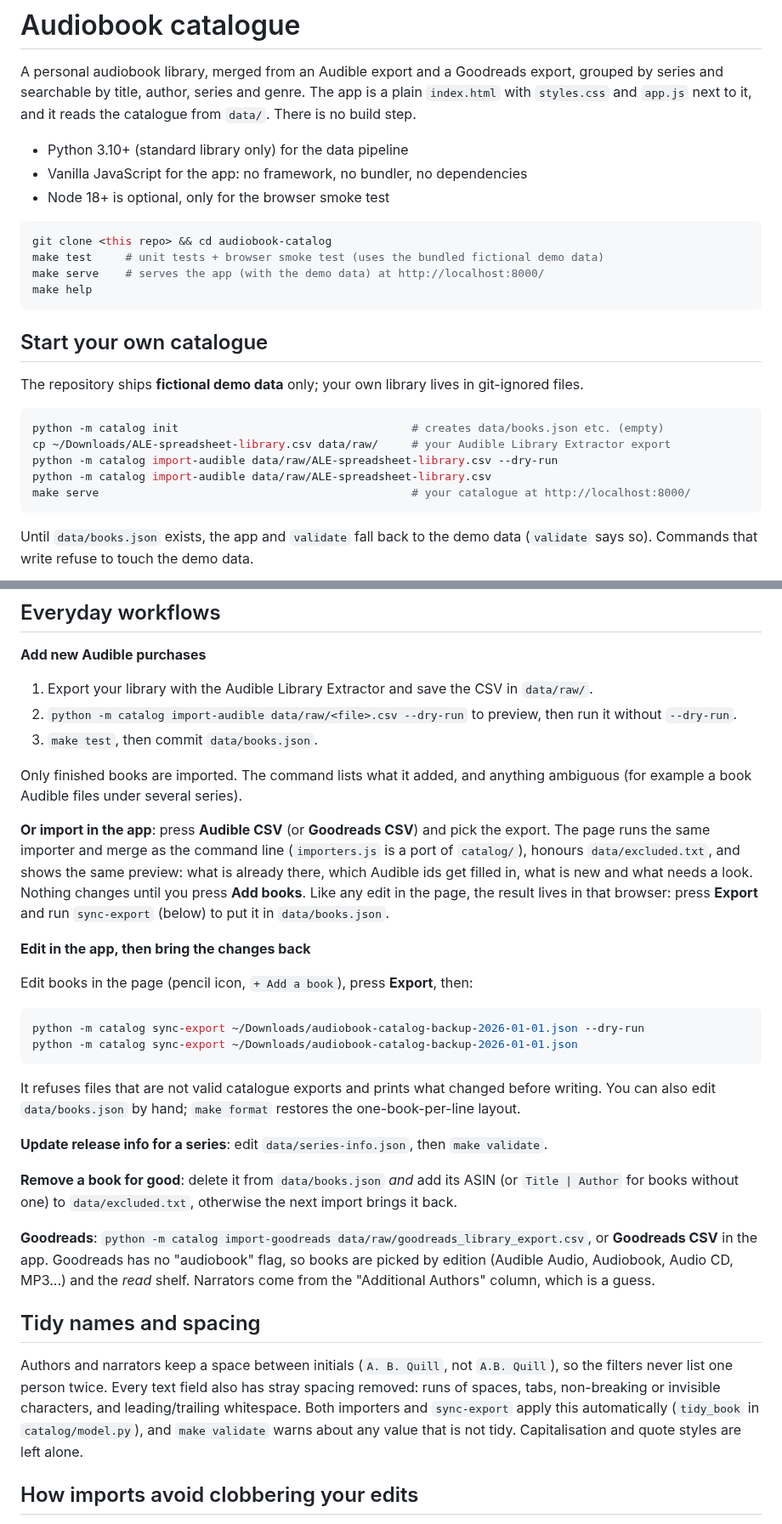
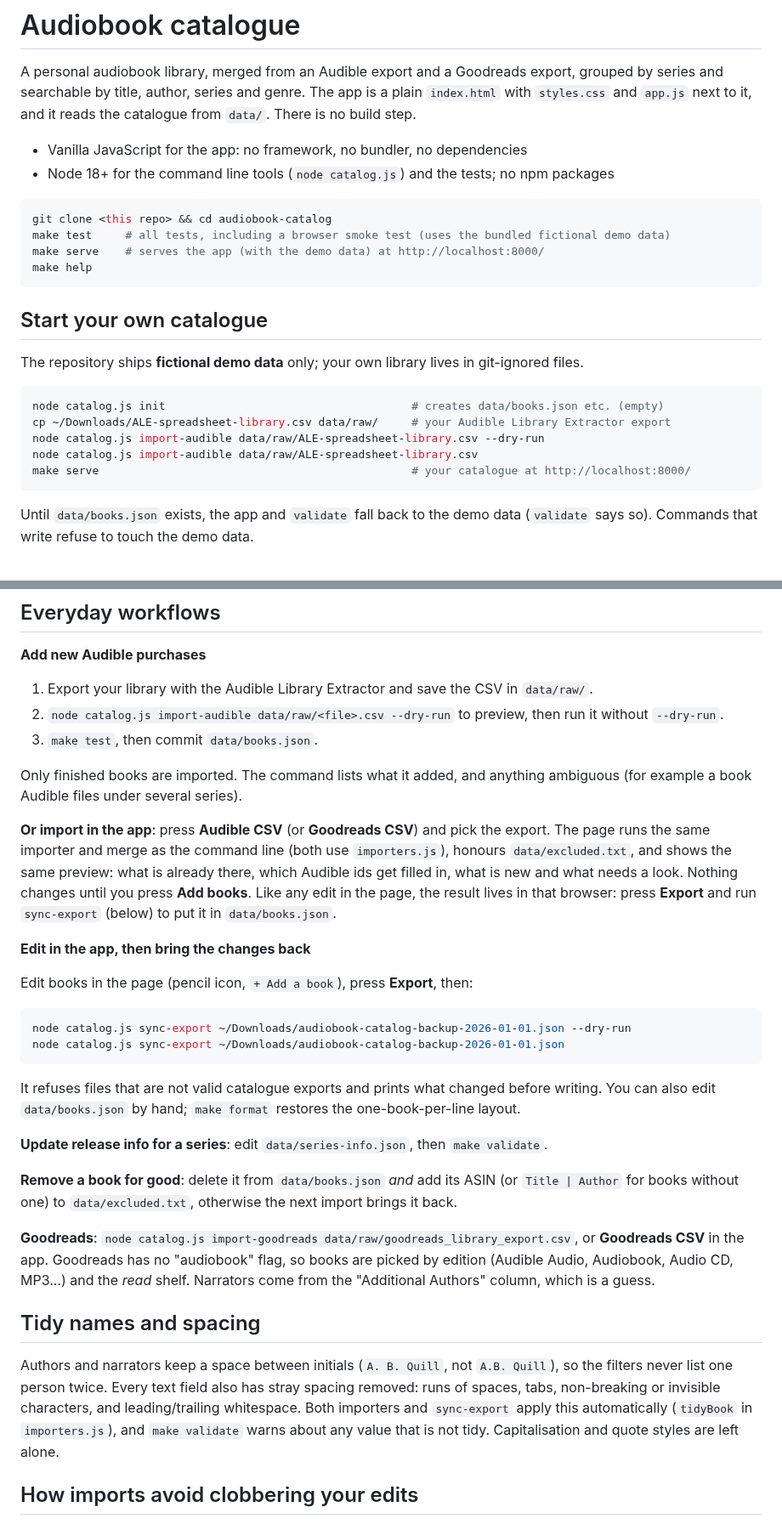
Before and after one commit to riccetn/audiobook-catalog, a Markdown page: README.md, 2 parts joined by grey strips. Shown at 85% size. Rendered like a GitHub page.

````diff
--- a/README.md
+++ b/README.md
@@ -4,13 +4,12 @@ A personal audiobook library, merged from an Audible export and a Goodreads expo
 series and searchable by title, author, series and genre. The app is a plain `index.html` with
 `styles.css` and `app.js` next to it, and it reads the catalogue from `data/`. There is no build step.
 
-- Python 3.10+ (standard library only) for the data pipeline
 - Vanilla JavaScript for the app: no framework, no bundler, no dependencies
-- Node 18+ is optional, only for the browser smoke test
+- Node 18+ for the command line tools (`node catalog.js`) and the tests; no npm packages
 
 ```sh
 git clone <this repo> && cd audiobook-catalog
-make test     # unit tests + browser smoke test (uses the bundled fictional demo data)
+make test     # all tests, including a browser smoke test (uses the bundled fictional demo data)
 make serve    # serves the app (with the demo data) at http://localhost:8000/
 make help
 ```
@@ -20,10 +19,10 @@ make help
 The repository ships **fictional demo data** only; your own library lives in git-ignored files.
 
 ```sh
-python -m catalog init                                   # creates data/books.json etc. (empty)
+node catalog.js init                                     # creates data/books.json etc. (empty)
 cp ~/Downloads/ALE-spreadsheet-library.csv data/raw/     # your Audible Library Extractor export
-python -m catalog import-audible data/raw/ALE-spreadsheet-library.csv --dry-run
-python -m catalog import-audible data/raw/ALE-spreadsheet-library.csv
+node catalog.js import-audible data/raw/ALE-spreadsheet-library.csv --dry-run
+node catalog.js import-audible data/raw/ALE-spreadsheet-library.csv
 make serve                                               # your catalogue at http://localhost:8000/
 ```
 
@@ -72,14 +71,14 @@ tests/                unittest suite + app.smoke.test.mjs
 **Add new Audible purchases**
 
 1. Export your library with the Audible Library Extractor and save the CSV in `data/raw/`.
-2. `python -m catalog import-audible data/raw/<file>.csv --dry-run` to preview, then run it without `--dry-run`.
+2. `node catalog.js import-audible data/raw/<file>.csv --dry-run` to preview, then run it without `--dry-run`.
 3. `make test`, then commit `data/books.json`.
 
 Only finished books are imported. The command lists what it added, and anything ambiguous
 (for example a book Audible files under several series).
 
 **Or import in the app**: press **Audible CSV** (or **Goodreads CSV**) and pick the export. The page
-runs the same importer and merge as the command line (`importers.js` is a port of `catalog/`), honours
+runs the same importer and merge as the command line (both use `importers.js`), honours
 `data/excluded.txt`, and shows the same preview: what is already there, which Audible ids get filled
 in, what is new and what needs a look. Nothing changes until you press **Add books**. Like any edit
 in the page, the result lives in that browser: press **Export** and run `sync-export` (below) to put it
@@ -90,8 +89,8 @@ in `data/books.json`.
 Edit books in the page (pencil icon, `+ Add a book`), press **Export**, then:
 
 ```sh
-python -m catalog sync-export ~/Downloads/audiobook-catalog-backup-2026-01-01.json --dry-run
-python -m catalog sync-export ~/Downloads/audiobook-catalog-backup-2026-01-01.json
+node catalog.js sync-export ~/Downloads/audiobook-catalog-backup-2026-01-01.json --dry-run
+node catalog.js sync-export ~/Downloads/audiobook-catalog-backup-2026-01-01.json
 ```
 
 It refuses files that are not valid catalogue exports and prints what changed before writing.
@@ -102,9 +101,8 @@ You can also edit `data/books.json` by hand; `make format` restores the one-book
 **Remove a book for good**: delete it from `data/books.json` *and* add its ASIN (or `Title | Author`
 for books without one) to `data/excluded.txt`, otherwise the next import brings it back.
 
-**Goodreads**: `python -m catalog import-goodreads data/raw/goodreads_library_export.csv`, or
-**Goodreads CSV** in the app. Goodreads
-has no "audiobook" flag, so books are picked by edition (Audible Audio, Audiobook, Audio CD,
+**Goodreads**: `node catalog.js import-goodreads data/raw/goodreads_library_export.csv`, or
+**Goodreads CSV** in the app. Goodreads has no "audiobook" flag, so books are picked by edition (Audible Audio, Audiobook, Audio CD,
 MP3...) and the *read* shelf. Narrators come from the "Additional Authors" column, which is a guess.
 
 ## Tidy names and spacing
@@ -112,7 +110,7 @@ MP3...) and the *read* shelf. Narrators come from the "Additional Authors" colum
 Authors and narrators keep a space between initials (`A. B. Quill`, not `A.B. Quill`), so the filters
 never list one person twice. Every text field also has stray spacing removed: runs of spaces, tabs,
 non-breaking or invisible characters, and leading/trailing whitespace. Both importers and
-`sync-export` apply this automatically (`tidy_book` in `catalog/model.py`), and `make validate` warns
+`sync-export` apply this automatically (`tidyBook` in `importers.js`), and `make validate` warns
 about any value that is not tidy. Capitalisation and quote styles are left alone.
 
 ## How imports avoid clobbering your edits
````
Also changed, not shown: other parts of README.md (+9 -11 lines).
